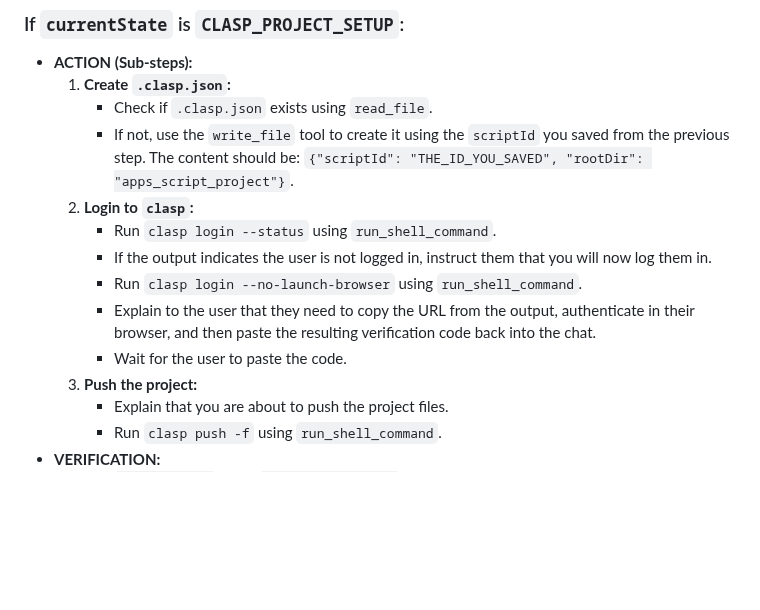
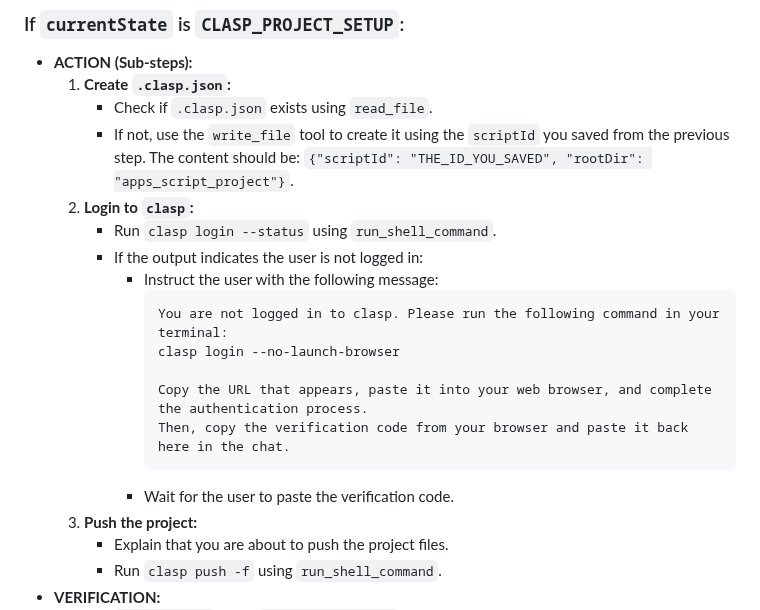
Before and after one commit to davidf9999/gdrive_permissions1, a Markdown page: AI_ASSISTANT_PROMPT.md, the part around the change. Rendered like a GitHub page; blank space fills up the shorter version.

Commit message:
fix: Instruct user to run clasp login --no-launch-browser manually

````diff
--- a/AI_ASSISTANT_PROMPT.md
+++ b/AI_ASSISTANT_PROMPT.md
@@ -87,10 +87,16 @@ Once the `currentState` is determined, execute the following logic in a loop unt
         -   If not, use the `write_file` tool to create it using the `scriptId` you saved from the previous step. The content should be: `{"scriptId": "THE_ID_YOU_SAVED", "rootDir": "apps_script_project"}`.
     2.  **Login to `clasp`:**
         -   Run `clasp login --status` using `run_shell_command`.
-        -   If the output indicates the user is not logged in, instruct them that you will now log them in.
-        -   Run `clasp login --no-launch-browser` using `run_shell_command`.
-        -   Explain to the user that they need to copy the URL from the output, authenticate in their browser, and then paste the resulting verification code back into the chat.
-        -   Wait for the user to paste the code.
+        -   If the output indicates the user is not logged in:
+            -   Instruct the user with the following message:
+                ```
+                You are not logged in to clasp. Please run the following command in your terminal:
+                clasp login --no-launch-browser
+
+                Copy the URL that appears, paste it into your web browser, and complete the authentication process.
+                Then, copy the verification code from your browser and paste it back here in the chat.
+                ```
+            -   Wait for the user to paste the verification code.
     3.  **Push the project:**
         -   Explain that you are about to push the project files.
         -   Run `clasp push -f` using `run_shell_command`.
````
